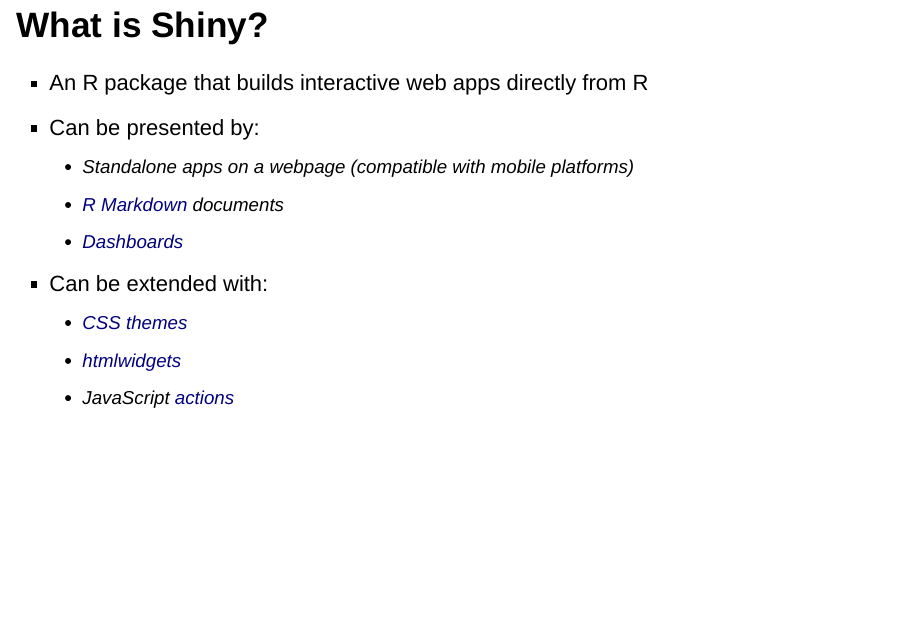
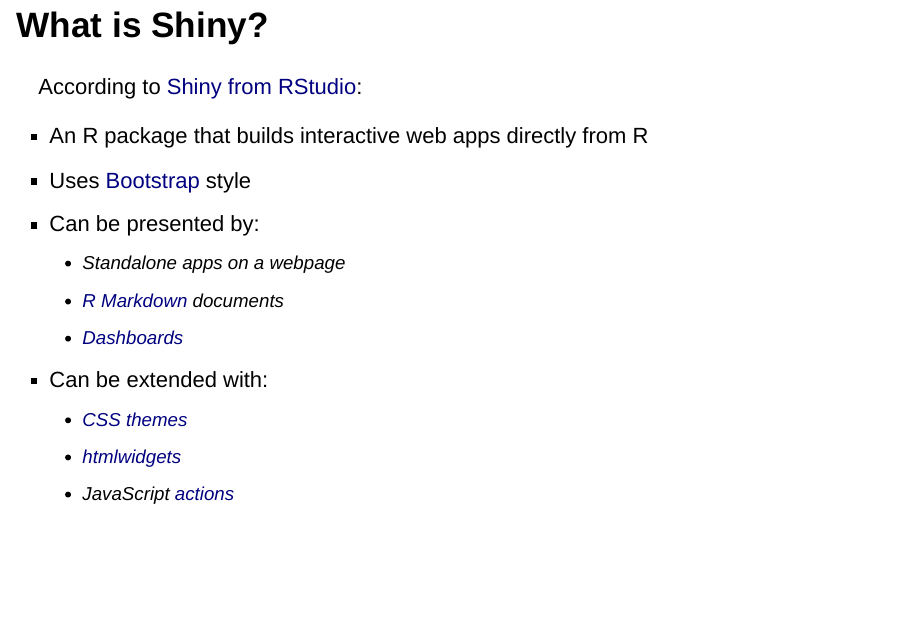
Before and after one commit to corytu/R-Language-Exhibition, an R Markdown document (docs/Shiny_Intro.Rmd): page 3 of 18. Rendered offline with R 4.5, knitr and Pandoc, with nearby package versions; drawn as Slidy slides in place of the format the file asks for.

Commit message:
Minor revisions in Shiny package information

```diff
--- a/docs/Shiny_Intro.Rmd
+++ b/docs/Shiny_Intro.Rmd
@@ -13,9 +13,12 @@
 
 ## What is Shiny?
 
+According to [Shiny from RStudio](https://shiny.rstudio.com):
+
 - An R package that builds interactive web apps directly from R
+- Uses [Bootstrap](http://getbootstrap.com) style
 - Can be presented by:
-    - Standalone apps on a webpage (compatible with mobile platforms)
+    - Standalone apps on a webpage
     - [R Markdown](http://rmarkdown.rstudio.com/) documents
     - [Dashboards](http://rstudio.github.io/shinydashboard/)
 - Can be extended with:
```
Also changed, not shown: 1 other file.
